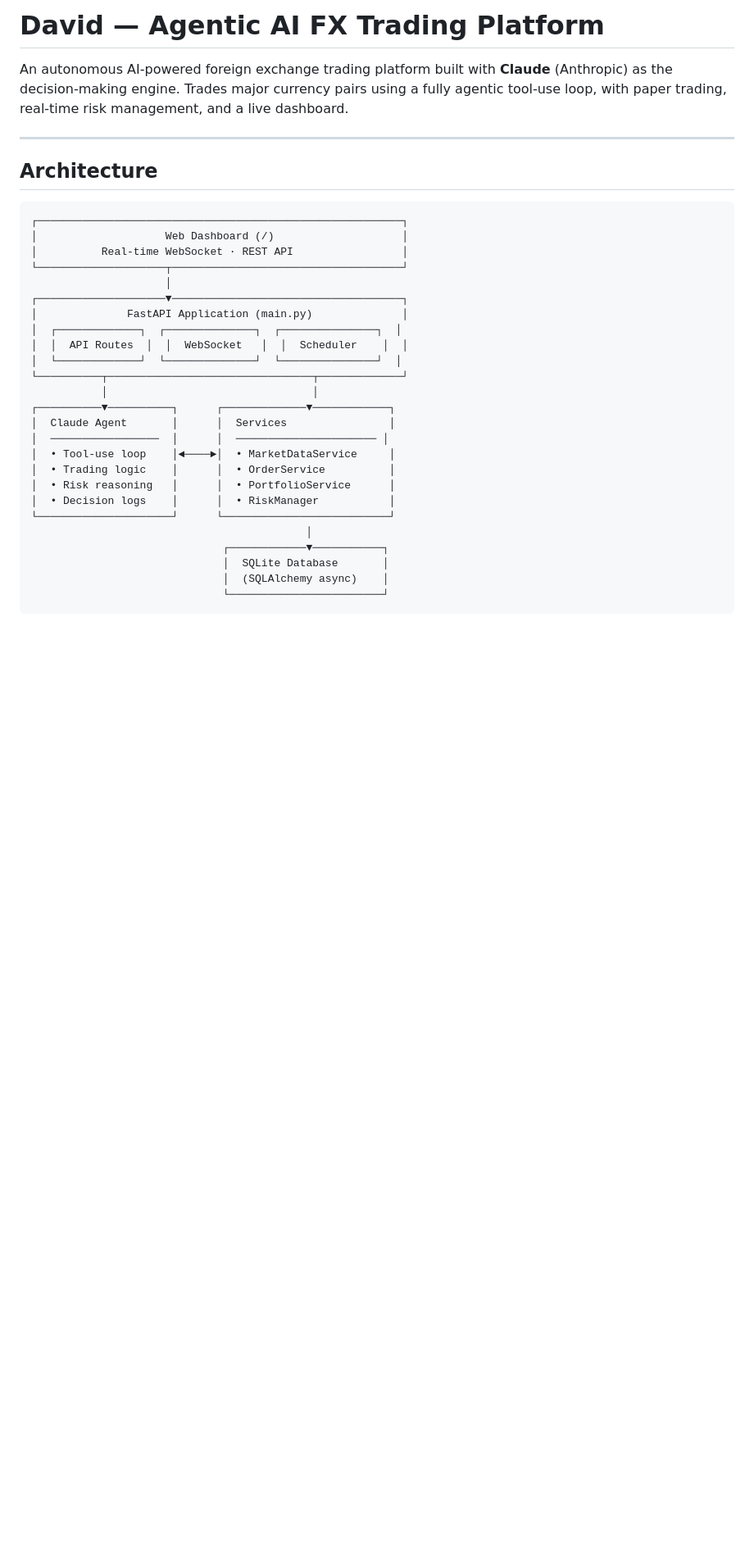
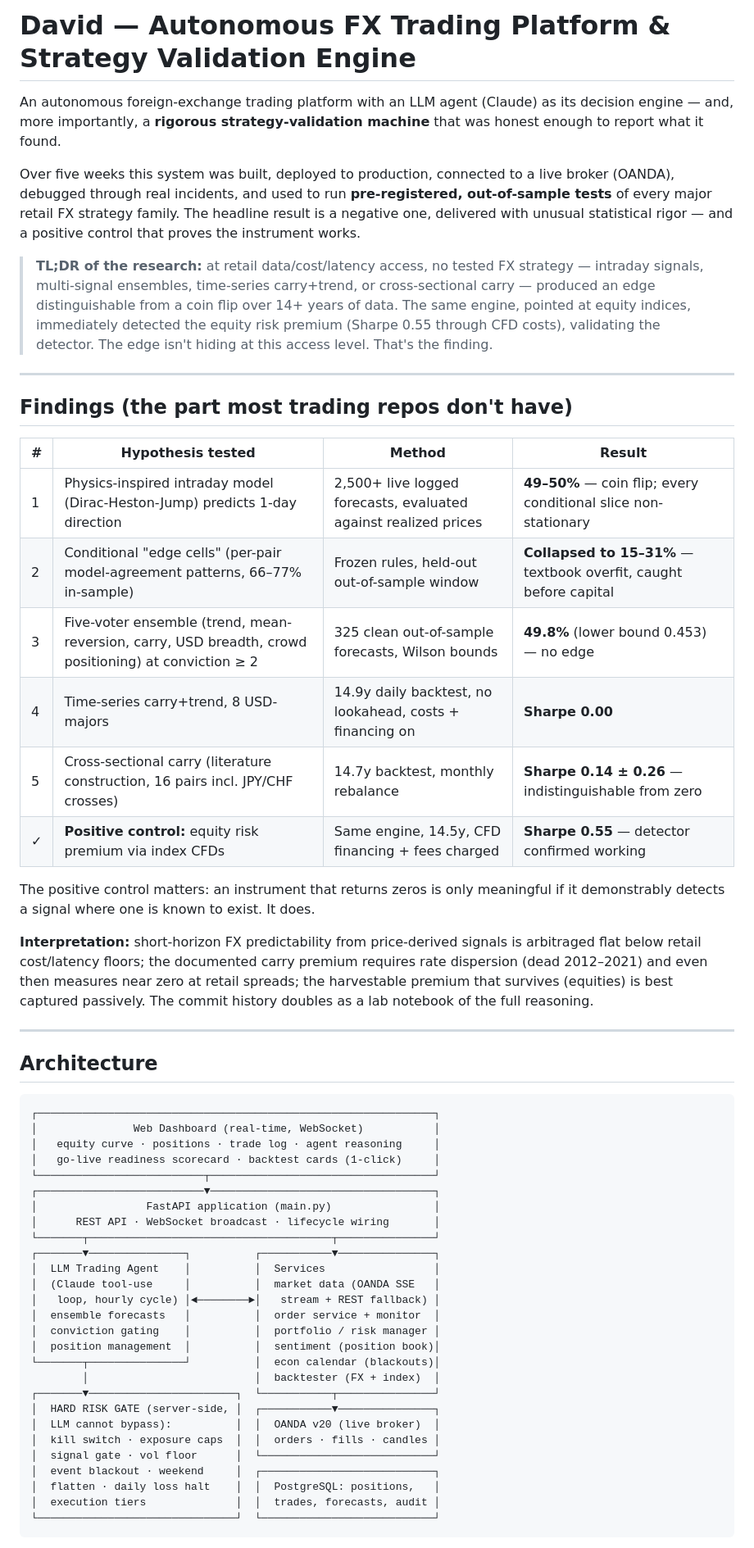
Before and after one commit to JTIMS56/David, a Markdown page: README.md, the part around one of its changes. Shown at 82% size. GitHub-like rendering; blank space fills up the shorter version.

````diff
--- a/README.md
+++ b/README.md
@@ -1,36 +1,75 @@
-# David — Agentic AI FX Trading Platform
+# David — Autonomous FX Trading Platform & Strategy Validation Engine
 
-An autonomous AI-powered foreign exchange trading platform built with **Claude** (Anthropic) as the decision-making engine. Trades major currency pairs using a fully agentic tool-use loop, with paper trading, real-time risk management, and a live dashboard.
+An autonomous foreign-exchange trading platform with an LLM agent (Claude) as its
+decision engine — and, more importantly, a **rigorous strategy-validation machine**
+that was honest enough to report what it found.
+
+Over five weeks this system was built, deployed to production, connected to a live
+broker (OANDA), debugged through real incidents, and used to run **pre-registered,
+out-of-sample tests** of every major retail FX strategy family. The headline result
+is a negative one, delivered with unusual statistical rigor — and a positive control
+that proves the instrument works.
+
+> **TL;DR of the research:** at retail data/cost/latency access, no tested FX
+> strategy — intraday signals, multi-signal ensembles, time-series carry+trend, or
+> cross-sectional carry — produced an edge distinguishable from a coin flip over
+> 14+ years of data. The same engine, pointed at equity indices, immediately
+> detected the equity risk premium (Sharpe 0.55 through CFD costs), validating the
+> detector. The edge isn't hiding at this access level. That's the finding.
+
+---
+
+## Findings (the part most trading repos don't have)
+
+| # | Hypothesis tested | Method | Result |
+|---|---|---|---|
+| 1 | Physics-inspired intraday model (Dirac-Heston-Jump) predicts 1-day direction | 2,500+ live logged forecasts, evaluated against realized prices | **49–50%** — coin flip; every conditional slice non-stationary |
+| 2 | Conditional "edge cells" (per-pair model-agreement patterns, 66–77% in-sample) | Frozen rules, held-out out-of-sample window | **Collapsed to 15–31%** — textbook overfit, caught before capital |
+| 3 | Five-voter ensemble (trend, mean-reversion, carry, USD breadth, crowd positioning) at conviction ≥ 2 | 325 clean out-of-sample forecasts, Wilson bounds | **49.8%** (lower bound 0.453) — no edge |
+| 4 | Time-series carry+trend, 8 USD-majors | 14.9y daily backtest, no lookahead, costs + financing on | **Sharpe 0.00** |
+| 5 | Cross-sectional carry (literature construction, 16 pairs incl. JPY/CHF crosses) | 14.7y backtest, monthly rebalance | **Sharpe 0.14 ± 0.26** — indistinguishable from zero |
+| ✓ | **Positive control:** equity risk premium via index CFDs | Same engine, 14.5y, CFD financing + fees charged | **Sharpe 0.55** — detector confirmed working |
+
+The positive control matters: an instrument that returns zeros is only meaningful if
+it demonstrably detects a signal where one is known to exist. It does.
+
+**Interpretation:** short-horizon FX predictability from price-derived signals is
+arbitraged flat below retail cost/latency floors; the documented carry premium
+requires rate dispersion (dead 2012–2021) and even then measures near zero at
+retail spreads; the harvestable premium that survives (equities) is best captured
+passively. The commit history doubles as a lab notebook of the full reasoning.
 
 ---
 
 ## Architecture
 
 ```
-┌─────────────────────────────────────────────────────────┐
-│                    Web Dashboard (/)                    │
-│          Real-time WebSocket · REST API                 │
-└────────────────────┬────────────────────────────────────┘
-                     │
-┌────────────────────▼────────────────────────────────────┐
-│              FastAPI Application (main.py)              │
-│  ┌─────────────┐  ┌──────────────┐  ┌───────────────┐  │
-│  │  API Routes  │  │  WebSocket   │  │  Scheduler    │  │
-│  └─────────────┘  └──────────────┘  └───────────────┘  │
-└──────────┬────────────────────────────────┬─────────────┘
-           │                                │
-┌──────────▼──────────┐      ┌─────────────▼────────────┐
-│  Claude Agent       │      │  Services                │
-│  ─────────────────  │      │  ────────────────────── │
-│  • Tool-use loop    │◄────►│  • MarketDataService     │
-│  • Trading logic    │      │  • OrderService          │
-│  • Risk reasoning   │      │  • PortfolioService      │
-│  • Decision logs    │      │  • RiskManager           │
-└─────────────────────┘      └──────────────────────────┘
-                                           │
-                              ┌────────────▼───────────┐
-                              │  SQLite Database       │
-                              │  (SQLAlchemy async)    │
-                              └────────────────────────┘
+┌──────────────────────────────────────────────────────────────┐
+│               Web Dashboard (real-time, WebSocket)           │
+│   equity curve · positions · trade log · agent reasoning     │
+│   go-live readiness scorecard · backtest cards (1-click)     │
+└──────────────────────────┬───────────────────────────────────┘
+┌──────────────────────────▼───────────────────────────────────┐
+│                 FastAPI application (main.py)                │
+│      REST API · WebSocket broadcast · lifecycle wiring       │
+└───────┬──────────────────────────────────────┬───────────────┘
+┌───────▼───────────────┐          ┌───────────▼───────────────┐
+│  LLM Trading Agent    │          │  Services                 │
+│  (Claude tool-use     │          │  market data (OANDA SSE   │
+│   loop, hourly cycle) │◄────────►│   stream + REST fallback) │
+│  ensemble forecasts   │          │  order service + monitor  │
+│  conviction gating    │          │  portfolio / risk manager │
+│  position management  │          │  sentiment (position book)│
+└───────┬───────────────┘          │  econ calendar (blackouts)│
+        │                          │  backtester (FX + index)  │
+┌───────▼───────────────────────┐  └───────────┬───────────────┘
+│  HARD RISK GATE (server-side, │  ┌───────────▼───────────────┐
+│  LLM cannot bypass):          │  │  OANDA v20 (live broker)  │
+│  kill switch · exposure caps  │  │  orders · fills · candles │
+│  signal gate · vol floor      │  └───────────────────────────┘
+│  event blackout · weekend     │  ┌───────────────────────────┐
+│  flatten · daily loss halt    │  │  PostgreSQL: positions,   │
+│  execution tiers              │  │  trades, forecasts, audit │
+└───────────────────────────────┘  └───────────────────────────┘
 ```
 
````
Also changed, not shown: other parts of README.md (+84 -65 lines).
